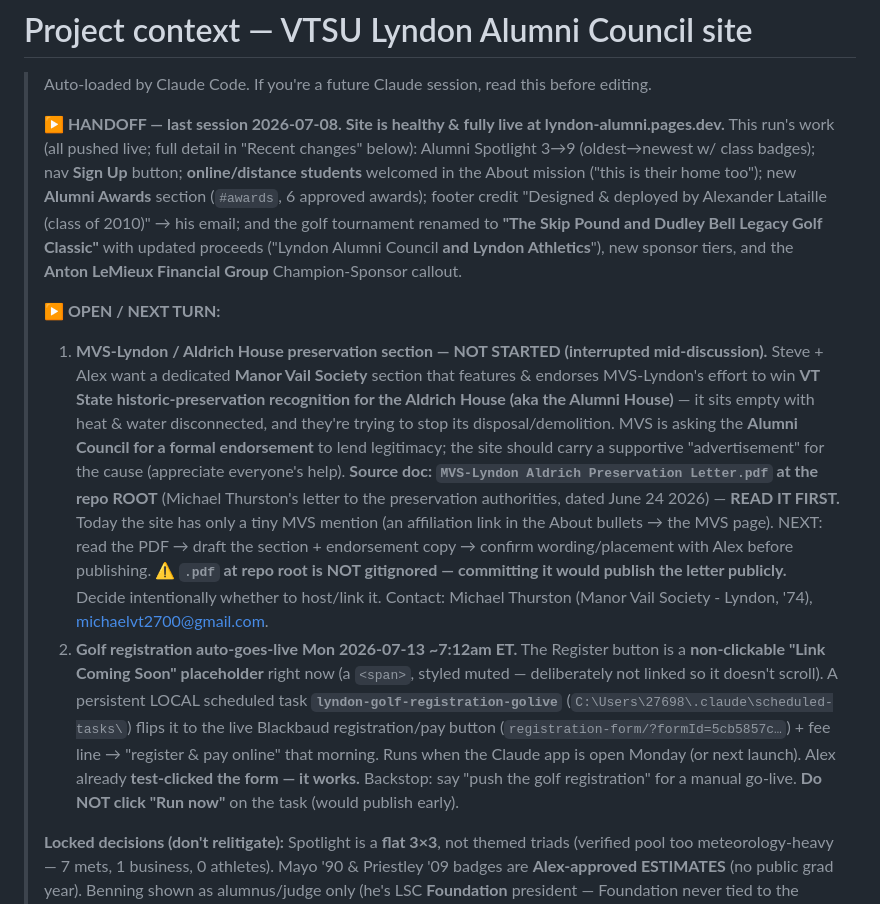
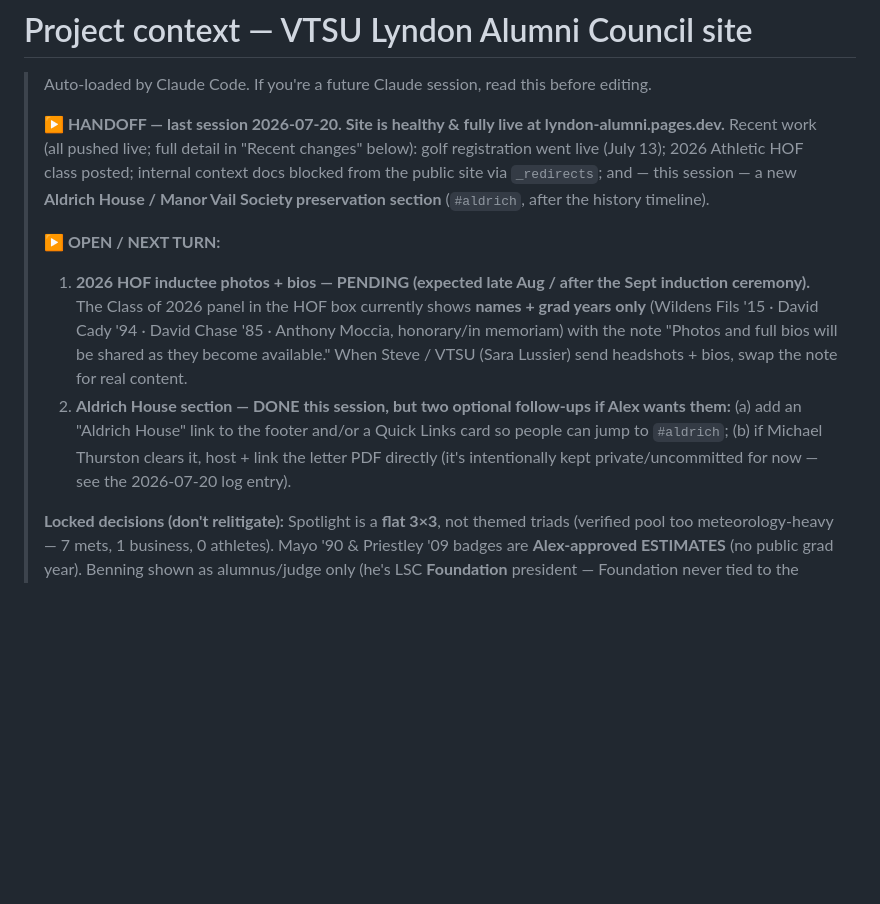
Before and after one commit to almaster1987/lyndon-alumni, a Markdown page: CLAUDE.md, the part around one of its changes. GitHub-like rendering; blank space fills up the shorter version.

Commit message:
Handoff: log the Aldrich House / MVS section + refresh open-items banner

```diff
--- a/CLAUDE.md
+++ b/CLAUDE.md
@@ -2,11 +2,11 @@
 
 > Auto-loaded by Claude Code. If you're a future Claude session, read this before editing.
 >
-> **▶ HANDOFF — last session 2026-07-08. Site is healthy & fully live at lyndon-alumni.pages.dev.** This run's work (all pushed live; full detail in "Recent changes" below): Alumni Spotlight 3→9 (oldest→newest w/ class badges); nav **Sign Up** button; **online/distance students** welcomed in the About mission ("this is their home too"); new **Alumni Awards** section (`#awards`, 6 approved awards); footer credit "Designed & deployed by Alexander Lataille (class of 2010)" → his email; and the golf tournament renamed to **"The Skip Pound and Dudley Bell Legacy Golf Classic"** with updated proceeds ("Lyndon Alumni Council **and Lyndon Athletics**"), new sponsor tiers, and the **Anton LeMieux Financial Group** Champion-Sponsor callout.
+> **▶ HANDOFF — last session 2026-07-20. Site is healthy & fully live at lyndon-alumni.pages.dev.** Recent work (all pushed live; full detail in "Recent changes" below): golf registration went live (July 13); 2026 Athletic HOF class posted; internal context docs blocked from the public site via `_redirects`; and — this session — a new **Aldrich House / Manor Vail Society preservation section** (`#aldrich`, after the history timeline).
 >
 > **▶ OPEN / NEXT TURN:**
-> 1. **MVS-Lyndon / Aldrich House preservation section — NOT STARTED (interrupted mid-discussion).** Steve + Alex want a dedicated **Manor Vail Society** section that features & endorses MVS-Lyndon's effort to win **VT State historic-preservation recognition for the Aldrich House (aka the Alumni House)** — it sits empty with heat & water disconnected, and they're trying to stop its disposal/demolition. MVS is asking the **Alumni Council for a formal endorsement** to lend legitimacy; the site should carry a supportive "advertisement" for the cause (appreciate everyone's help). **Source doc: `MVS-Lyndon Aldrich Preservation Letter.pdf` at the repo ROOT** (Michael Thurston's letter to the preservation authorities, dated June 24 2026) — **READ IT FIRST.** Today the site has only a tiny MVS mention (an affiliation link in the About bullets → the MVS page). NEXT: read the PDF → draft the section + endorsement copy → confirm wording/placement with Alex before publishing. ⚠️ **`.pdf` at repo root is NOT gitignored — committing it would publish the letter publicly.** Decide intentionally whether to host/link it. Contact: Michael Thurston (Manor Vail Society - Lyndon, '74), michaelvt2700@gmail.com.
-> 2. **Golf registration auto-goes-live Mon 2026-07-13 ~7:12am ET.** The Register button is a **non-clickable "Link Coming Soon" placeholder** right now (a `<span>`, styled muted — deliberately not linked so it doesn't scroll). A persistent LOCAL scheduled task **`lyndon-golf-registration-golive`** (`C:\Users\27698\.claude\scheduled-tasks\`) flips it to the live Blackbaud registration/pay button (`registration-form/?formId=5cb5857c…`) + fee line → "register & pay online" that morning. Runs when the Claude app is open Monday (or next launch). Alex already **test-clicked the form — it works.** Backstop: say "push the golf registration" for a manual go-live. **Do NOT click "Run now"** on the task (would publish early).
+> 1. **2026 HOF inductee photos + bios — PENDING (expected late Aug / after the Sept induction ceremony).** The Class of 2026 panel in the HOF box currently shows **names + grad years only** (Wildens Fils '15 · David Cady '94 · David Chase '85 · Anthony Moccia, honorary/in memoriam) with the note "Photos and full bios will be shared as they become available." When Steve / VTSU (Sara Lussier) send headshots + bios, swap the note for real content.
+> 2. **Aldrich House section — DONE this session, but two optional follow-ups if Alex wants them:** (a) add an "Aldrich House" link to the footer and/or a Quick Links card so people can jump to `#aldrich`; (b) if Michael Thurston clears it, host + link the letter PDF directly (it's intentionally kept private/uncommitted for now — see the 2026-07-20 log entry).
 >
 > **Locked decisions (don't relitigate):** Spotlight is a **flat 3×3**, not themed triads (verified pool too meteorology-heavy — 7 mets, 1 business, 0 athletes). Mayo '90 & Priestley '09 badges are **Alex-approved ESTIMATES** (no public grad year). Benning shown as alumnus/judge only (he's LSC **Foundation** president — Foundation never tied to the donate flow). Mark Hilton excluded (2026 Distinguished Alumni role unverifiable publicly). Donate CTA copy/URL is sacrosanct — never "Give Now"/VSU-branded.
 >
```
Also changed, not shown: other parts of CLAUDE.md (+1 -0 lines).
